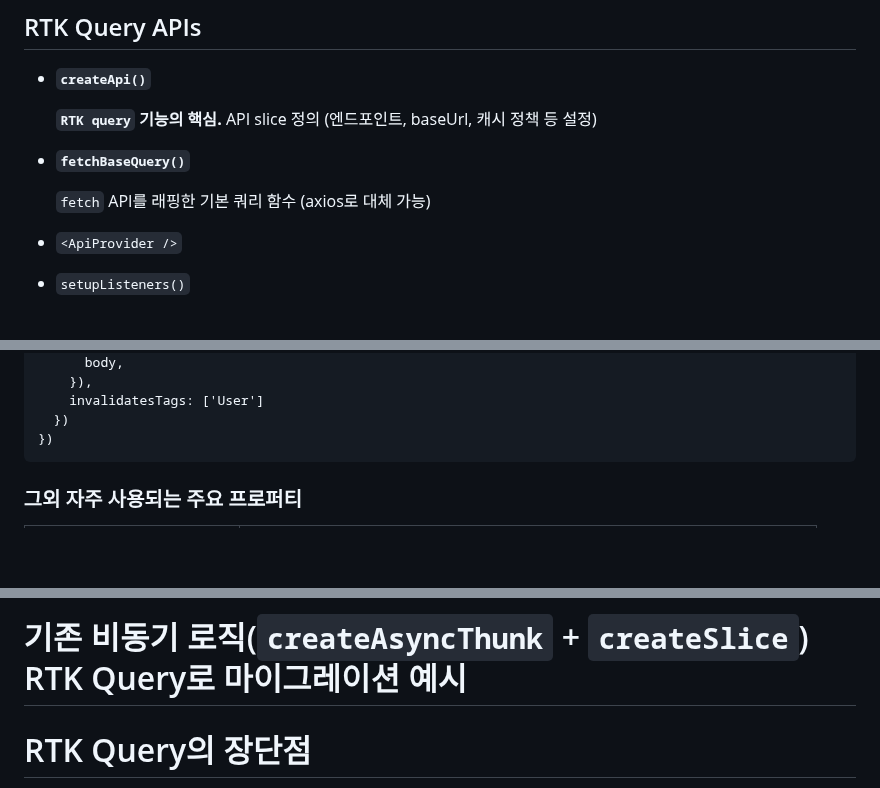
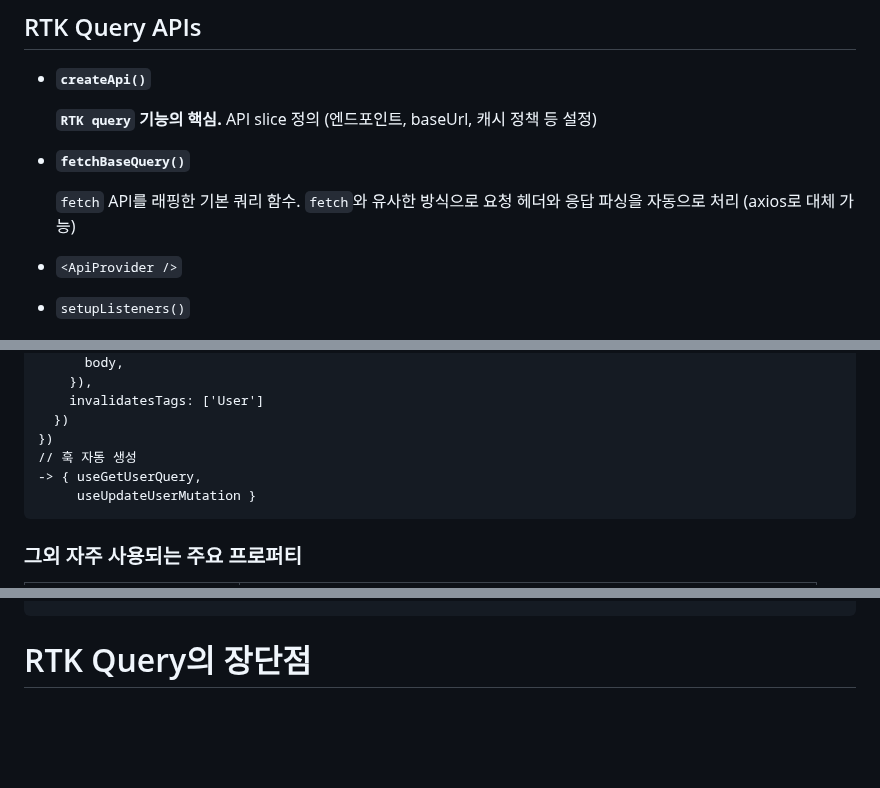
Before and after one commit to Iam-Sunghyun/TIL, a Markdown page: Redux/RTK로 HTTP 요청 처리하기 RTK Query (1).md, 3 parts joined by grey strips. Rendered like a GitHub page; blank space fills up the shorter version.

````diff
--- a/Redux/RTK로 HTTP 요청 처리하기(2).md
+++ b/Redux/RTK로 HTTP 요청 처리하기 RTK Query (1).md
@@ -81,7 +79,7 @@
 
 - **`fetchBaseQuery()`**
 
-  `fetch` API를 래핑한 기본 쿼리 함수 (axios로 대체 가능)
+  `fetch` API를 래핑한 기본 쿼리 함수. `fetch`와 유사한 방식으로 요청 헤더와 응답 파싱을 자동으로 처리 (axios로 대체 가능)
 
 - `<ApiProvider />`
 - `setupListeners()`
@@ -259,6 +263,9 @@ endpoints: (builder) => ({
     invalidatesTags: ['User']
   })
 })
+// 훅 자동 생성
+-> { useGetUserQuery,
+     useUpdateUserMutation }
 ```
 
 ### 그외 자주 사용되는 주요 프로퍼티
@@ -332,13 +339,5 @@ export function PostsList() {
 
 <!--  -->
-
-</br>
-
-# 기존 비동기 로직(`createAsyncThunk` + `createSlice`) RTK Query로 마이그레이션 예시
-
-<!--  -->
-
-</br>
 
 # RTK Query의 장단점
 
````
Also changed, not shown: other parts of Redux/RTK로 HTTP 요청 처리하기 RTK Query (1).md (+17 -13 lines), Redux/RTK로 HTTP 요청 처리하기 createAsyncThunk.md (renamed from Redux/RTK로 HTTP 요청 처리하기(1).md).
